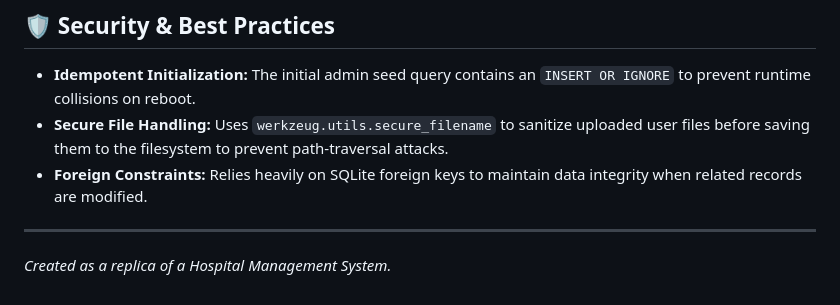
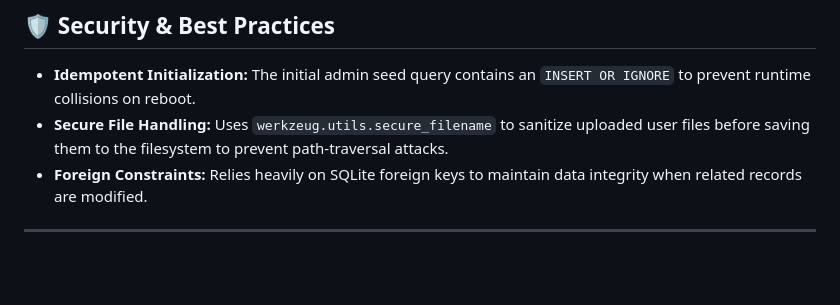
Before and after one commit to jainaaravv/CareLink-HMS, a Markdown page: README.md, the part around the change. GitHub-like rendering; blank space fills up the shorter version.

```diff
--- a/README.md
+++ b/README.md
@@ -81,4 +81,3 @@ The SQLite database (`hospital.db`) adheres to a normalized operational schema:
 - **Foreign Constraints:** Relies heavily on SQLite foreign keys to maintain data integrity when related records are modified.
 
 ---
-*Created as a replica of a Hospital Management System.*
```
